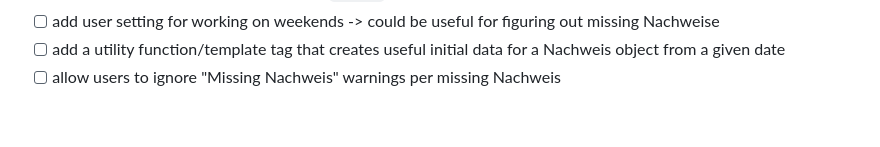
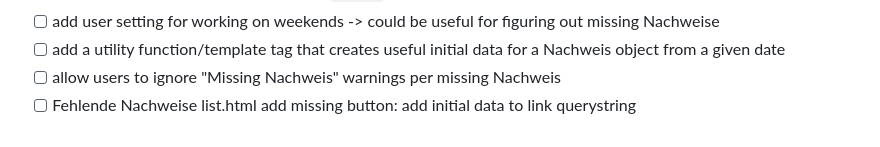
Before and after one commit to Actionb/berichtsheft, a Markdown page: TODO.md, the part around the change. Drawn GitHub-style.

Commit message:
Update TODO

```diff
--- a/TODO.md
+++ b/TODO.md
@@ -47,3 +47,4 @@
 - [ ] add user setting for working on weekends -> could be useful for figuring out missing Nachweise
 - [ ] add a utility function/template tag that creates useful initial data for a Nachweis object from a given date
 - [ ] allow users to ignore "Missing Nachweis" warnings per missing Nachweis
+- [ ] Fehlende Nachweise list.html add missing button: add initial data to link querystring
```
